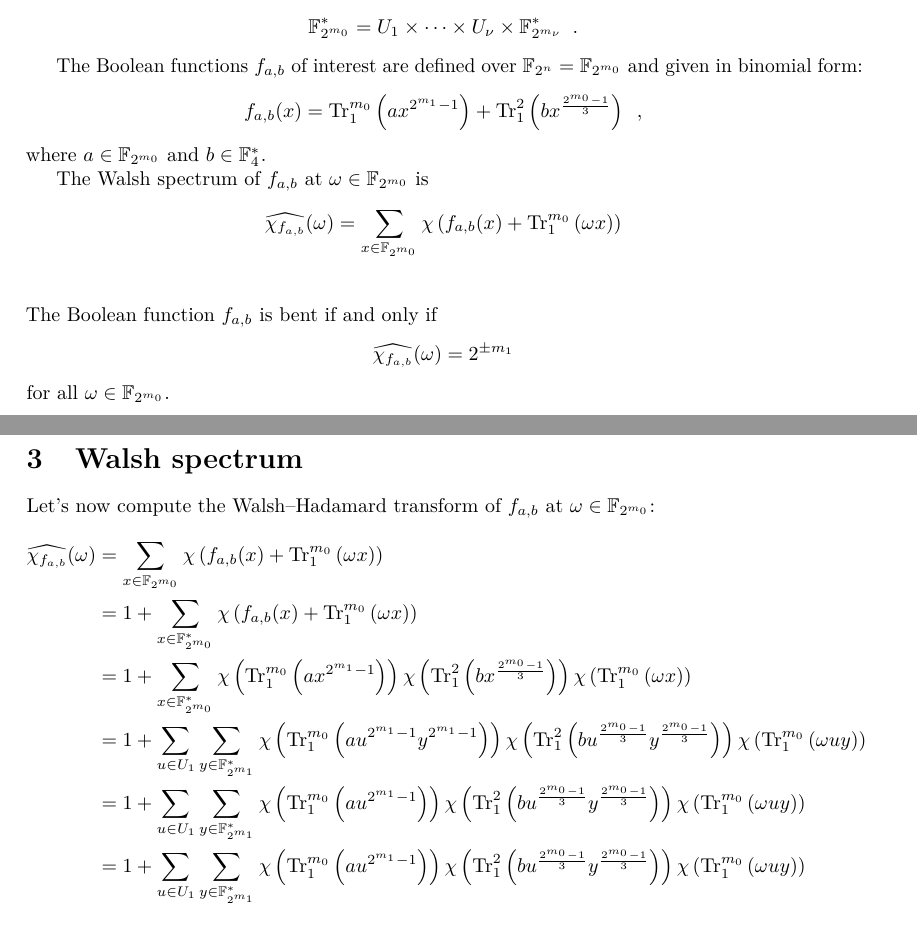
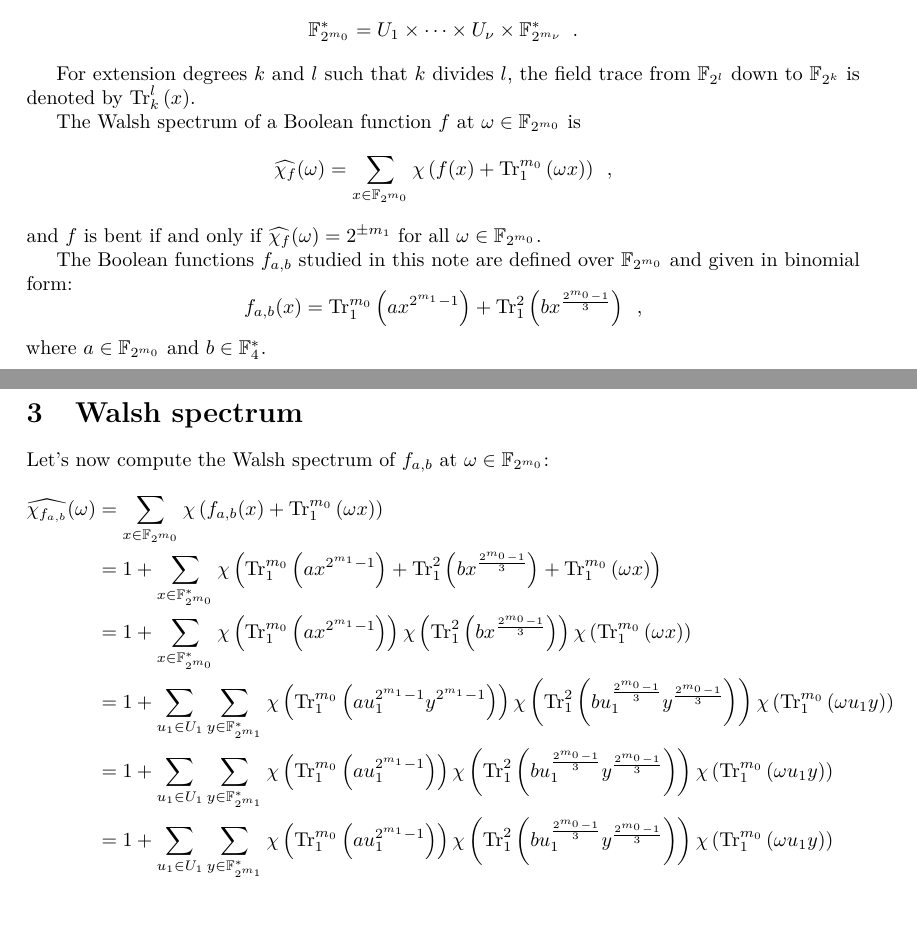
Before and after one commit to jpflori/expsums, a LaTeX paper (even.tex): two parts of pages 2 and 3 of 15, joined at a grey line, cut so that both start at the same text. Compiled offline with pdfLaTeX.

Commit message:
A little more notation.

```diff
--- a/even.tex
+++ b/even.tex
@@ -178,33 +178,33 @@ Therefore, $\GF{m_0}^*$ can be recursively decomposed as
 \GF{m_0}^* = U_1 \times \cdots \times U_\nu \times \GF{m_\nu}^* \enspace .
 \]
 
-The Boolean functions $f_{a,b}$ of interest are defined over $\GF{n} = \GF{m_0}$
+For extension degrees $k$ and $l$ such that $k$ divides $l$,
+the field trace from $\GF{l}$ down to $\GF{k}$ is denoted by $\tr[k]{l}{x}$.
+
+The Walsh spectrum of a Boolean function $f$ at $\omega \in \GF{m_0}$ is
+\begin{align*}
+\Wa{f}(\omega) & = \sum_{x \in \GF{m_0}} \chisf{f(x) + \tr{m_0}{\omega x}}  \enspace ,
+\end{align*}
+and $f$ is bent if and only if $\Wa{f}(\omega) = 2^{\pm m_1}$ for all $\omega \in \GF{m_0}$.
+
+The Boolean functions $f_{a,b}$ studied in this note are defined over $\GF{m_0}$
 and given in binomial form:
 \[
 f_{a,b}(x) = \tr{m_0}{a x^{2^{m_1}-1}} + \tr{2}{b x^{\frac{2^{m_0}-1}{3}}} \enspace ,
 \]
 where $a \in \GF{m_0}$ and $b \in \GF[4]{}^*$.
 
-The Walsh spectrum of $f_{a,b}$ at $\omega \in \GF{m_0}$ is
-\begin{align*}
-\Wa{f_{a,b}}(\omega) & = \sum_{x \in \GF{m_0}} \chisf{f_{a,b}(x) + \tr{m_0}{\omega x}} \\
-\end{align*}
-The Boolean function $f_{a,b}$ is bent if and only if
-\[
-\Wa{f_{a,b}}(\omega) = 2^{\pm m_1}
-\]
-for all $\omega \in \GF{m_0}$.
 
 \section{Walsh spectrum}
 
-Let's now compute the Walsh--Hadamard transform of $f_{a,b}$ at $\omega \in \GF{m_0}$:
+Let's now compute the Walsh spectrum of $f_{a,b}$ at $\omega \in \GF{m_0}$:
 \begin{align*}
 \Wa{f_{a,b}}(\omega) & = \sum_{x \in \GF{m_0}} \chisf{f_{a,b}(x) + \tr{m_0}{\omega x}} \\
-& = 1 + \sum_{x \in \GF{m_0}^*} \chisf{f_{a,b}(x) + \tr{m_0}{\omega x}} \\
+& = 1 + \sum_{x \in \GF{m_0}^*} \chisf{\tr{m_0}{a x^{2^{m_1}-1}} + \tr{2}{b x^{\frac{2^{m_0}-1}{3}}} + \tr{m_0}{\omega x}} \\
 & = 1 + \sum_{x \in \GF{m_0}^*} \chisf{\tr{m_0}{a x^{2^{m_1}-1}}} \chisf{\tr{2}{b x^{\frac{2^{m_0}-1}{3}}}} \chisf{\tr{m_0}{\omega x}} \\
-& = 1 + \sum_{u \in U_1} \sum_{y \in \GF{m_1}^*} \chisf{\tr{m_0}{a u^{2^{m_1}-1} y^{2^{m_1}-1}}} \chisf{\tr{2}{b u ^{\frac{2^{m_0}-1}{3}} y^{\frac{2^{m_0}-1}{3}}}} \chisf{\tr{m_0}{\omega u y}} \\
-& = 1 + \sum_{u \in U_1} \sum_{y \in \GF{m_1}^*} \chisf{\tr{m_0}{a u^{2^{m_1}-1}}} \chisf{\tr{2}{b u ^{\frac{2^{m_0}-1}{3}} y^{\frac{2^{m_0}-1}{3}}}} \chisf{\tr{m_0}{\omega u y}} \\
-& = 1 + \sum_{u \in U_1} \sum_{y \in \GF{m_1}^*} \chisf{\tr{m_0}{a u^{2^{m_1}-1}}} \chisf{\tr{2}{b u ^{\frac{2^{m_0}-1}{3}} y^{\frac{2^{m_0}-1}{3}}}} \chisf{\tr{m_0}{\omega u y}} \\
+& = 1 + \sum_{u_1 \in U_1} \sum_{y \in \GF{m_1}^*} \chisf{\tr{m_0}{a u_1^{2^{m_1}-1} y^{2^{m_1}-1}}} \chisf{\tr{2}{b u_1 ^{\frac{2^{m_0}-1}{3}} y^{\frac{2^{m_0}-1}{3}}}} \chisf{\tr{m_0}{\omega u_1 y}} \\
+& = 1 + \sum_{u_1 \in U_1} \sum_{y \in \GF{m_1}^*} \chisf{\tr{m_0}{a u_1^{2^{m_1}-1}}} \chisf{\tr{2}{b u_1 ^{\frac{2^{m_0}-1}{3}} y^{\frac{2^{m_0}-1}{3}}}} \chisf{\tr{m_0}{\omega u_1 y}} \\
+& = 1 + \sum_{u_1 \in U_1} \sum_{y \in \GF{m_1}^*} \chisf{\tr{m_0}{a u_1^{2^{m_1}-1}}} \chisf{\tr{2}{b u_1 ^{\frac{2^{m_0}-1}{3}} y^{\frac{2^{m_0}-1}{3}}}} \chisf{\tr{m_0}{\omega u_1 y}} \\
 \end{align*}
 
 \subsection{Odd case}
```
